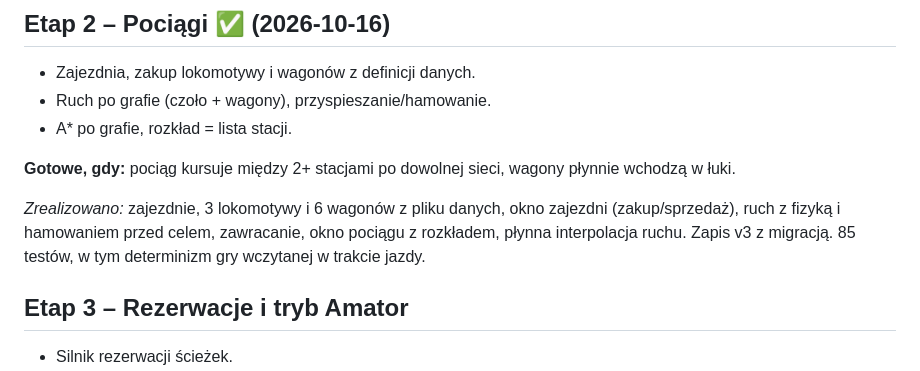
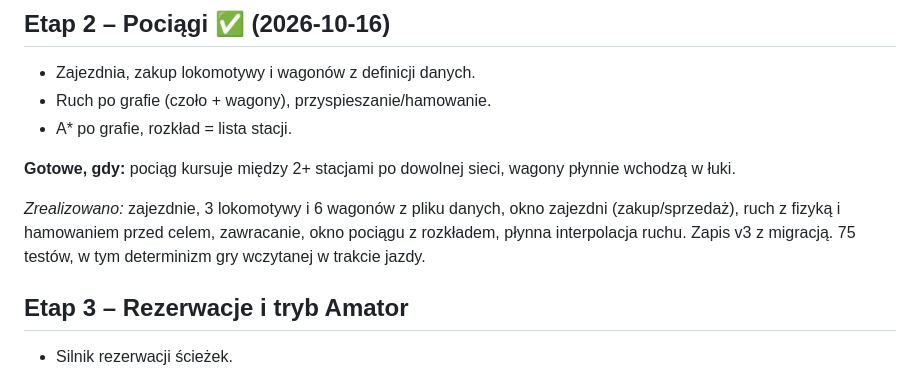
Before and after one commit to Vorphy/Iron-Hub, a Markdown page: docs/04-roadmapa.md, the part around the change. GitHub-like rendering.

Commit message:
docs: poprawna liczba testów w roadmapie
Co-Authored-By: Claude Opus 5.5 (1M context) <noreply@anthropic.com>

```diff
--- a/docs/04-roadmapa.md
+++ b/docs/04-roadmapa.md
@@ -29,7 +29,7 @@ Etapy są ułożone tak, żeby po każdym istniała działająca, testowalna wer
 
 **Gotowe, gdy:** pociąg kursuje między 2+ stacjami po dowolnej sieci, wagony płynnie wchodzą w łuki.
 
-*Zrealizowano:* zajezdnie, 3 lokomotywy i 6 wagonów z pliku danych, okno zajezdni (zakup/sprzedaż), ruch z fizyką i hamowaniem przed celem, zawracanie, okno pociągu z rozkładem, płynna interpolacja ruchu. Zapis v3 z migracją. 85 testów, w tym determinizm gry wczytanej w trakcie jazdy.
+*Zrealizowano:* zajezdnie, 3 lokomotywy i 6 wagonów z pliku danych, okno zajezdni (zakup/sprzedaż), ruch z fizyką i hamowaniem przed celem, zawracanie, okno pociągu z rozkładem, płynna interpolacja ruchu. Zapis v3 z migracją. 75 testów, w tym determinizm gry wczytanej w trakcie jazdy.
 
 ## Etap 3 – Rezerwacje i tryb Amator
 - Silnik rezerwacji ścieżek.
```
